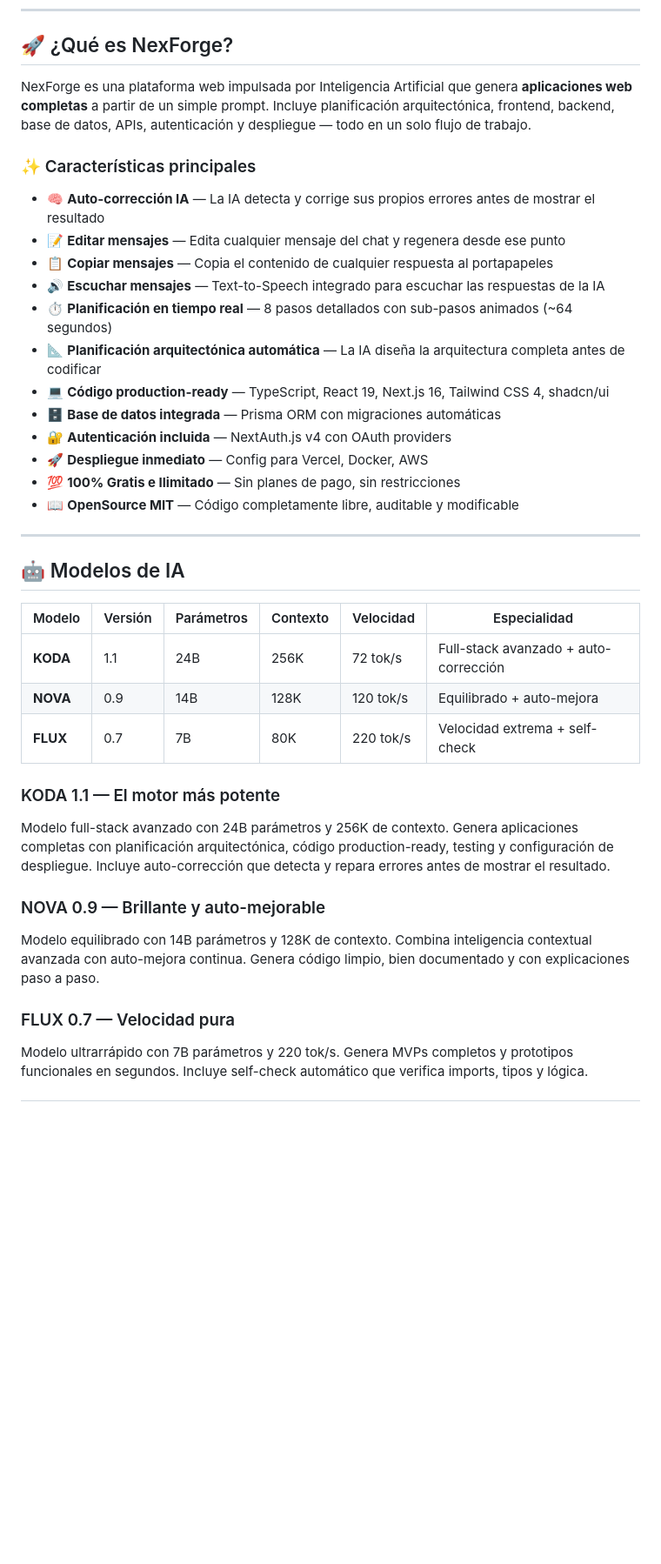
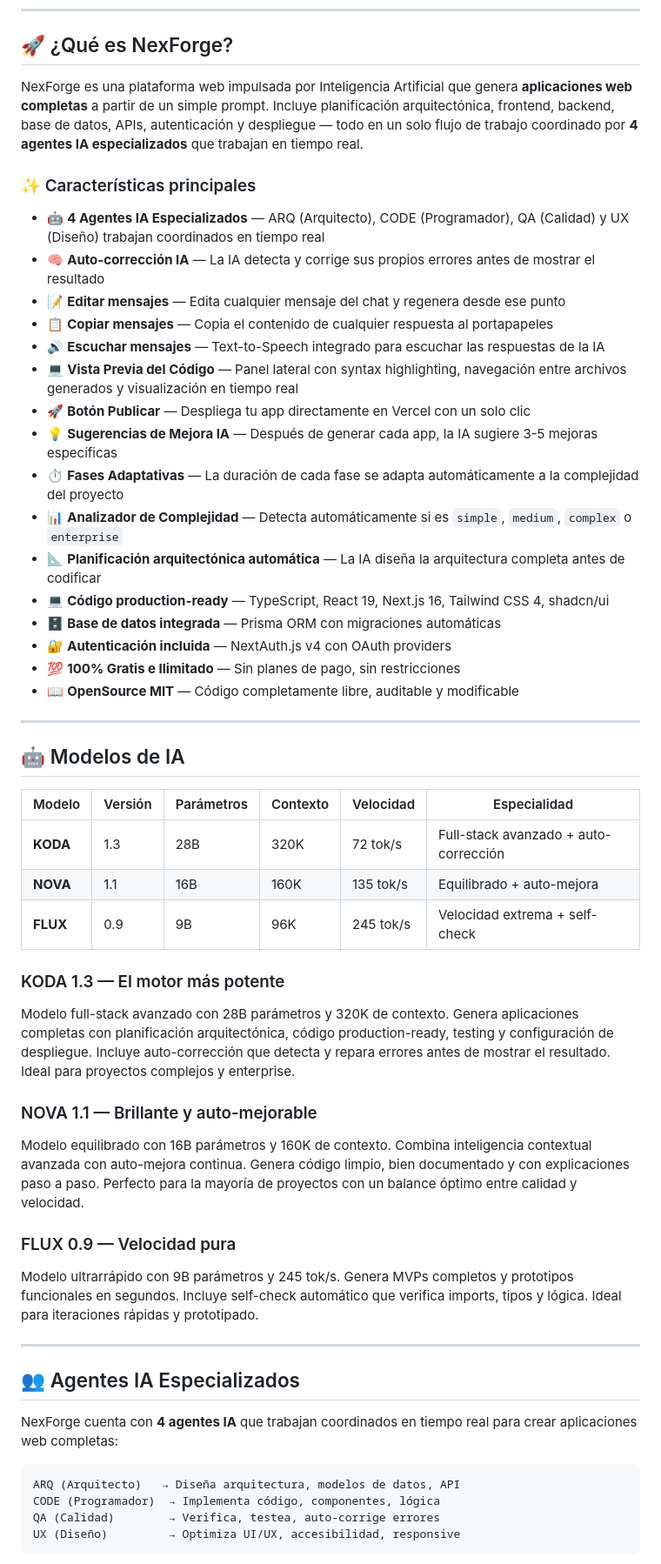
Before and after one commit to FazeUrru/nexforge, a Markdown page: README.md, the part around one of its changes. Shown at 87% size. GitHub-like rendering; blank space fills up the shorter version.

Commit message:
📝 Update README to v0.5.0 - 4 AI Agents, Code Preview, Publish Button, Adaptive Phases

````diff
--- a/README.md
+++ b/README.md
@@ -20,20 +27,24 @@
 
 ## 🚀 ¿Qué es NexForge?
 
-NexForge es una plataforma web impulsada por Inteligencia Artificial que genera **aplicaciones web completas** a partir de un simple prompt. Incluye planificación arquitectónica, frontend, backend, base de datos, APIs, autenticación y despliegue — todo en un solo flujo de trabajo.
+NexForge es una plataforma web impulsada por Inteligencia Artificial que genera **aplicaciones web completas** a partir de un simple prompt. Incluye planificación arquitectónica, frontend, backend, base de datos, APIs, autenticación y despliegue — todo en un solo flujo de trabajo coordinado por **4 agentes IA especializados** que trabajan en tiempo real.
 
 ### ✨ Características principales
 
+- 🤖 **4 Agentes IA Especializados** — ARQ (Arquitecto), CODE (Programador), QA (Calidad) y UX (Diseño) trabajan coordinados en tiempo real
 - 🧠 **Auto-corrección IA** — La IA detecta y corrige sus propios errores antes de mostrar el resultado
 - 📝 **Editar mensajes** — Edita cualquier mensaje del chat y regenera desde ese punto
 - 📋 **Copiar mensajes** — Copia el contenido de cualquier respuesta al portapapeles
 - 🔊 **Escuchar mensajes** — Text-to-Speech integrado para escuchar las respuestas de la IA
-- ⏱️ **Planificación en tiempo real** — 8 pasos detallados con sub-pasos animados (~64 segundos)
+- 💻 **Vista Previa del Código** — Panel lateral con syntax highlighting, navegación entre archivos generados y visualización en tiempo real
+- 🚀 **Botón Publicar** — Despliega tu app directamente en Vercel con un solo clic
+- 💡 **Sugerencias de Mejora IA** — Después de generar cada app, la IA sugiere 3-5 mejoras específicas
+- ⏱️ **Fases Adaptativas** — La duración de cada fase se adapta automáticamente a la complejidad del proyecto
+- 📊 **Analizador de Complejidad** — Detecta automáticamente si es `simple`, `medium`, `complex` o `enterprise`
 - 📐 **Planificación arquitectónica automática** — La IA diseña la arquitectura completa antes de codificar
 - 💻 **Código production-ready** — TypeScript, React 19, Next.js 16, Tailwind CSS 4, shadcn/ui
 - 🗄️ **Base de datos integrada** — Prisma ORM con migraciones automáticas
 - 🔐 **Autenticación incluida** — NextAuth.js v4 con OAuth providers
-- 🚀 **Despliegue inmediato** — Config para Vercel, Docker, AWS
 - 💯 **100% Gratis e Ilimitado** — Sin planes de pago, sin restricciones
 - 📖 **OpenSource MIT** — Código completamente libre, auditable y modificable
 
@@ -43,15 +54,29 @@ NexForge es una plataforma web impulsada por Inteligencia Artificial que genera
 
 | Modelo | Versión | Parámetros | Contexto | Velocidad | Especialidad |
 |--------|---------|------------|----------|-----------|-------------|
-| **KODA** | 1.1 | 24B | 256K | 72 tok/s | Full-stack avanzado + auto-corrección |
-| **NOVA** | 0.9 | 14B | 128K | 120 tok/s | Equilibrado + auto-mejora |
-| **FLUX** | 0.7 | 7B | 80K | 220 tok/s | Velocidad extrema + self-check |
+| **KODA** | 1.3 | 28B | 320K | 72 tok/s | Full-stack avanzado + auto-corrección |
+| **NOVA** | 1.1 | 16B | 160K | 135 tok/s | Equilibrado + auto-mejora |
+| **FLUX** | 0.9 | 9B | 96K | 245 tok/s | Velocidad extrema + self-check |
 
-### KODA 1.1 — El motor más potente
-Modelo full-stack avanzado con 24B parámetros y 256K de contexto. Genera aplicaciones completas con planificación arquitectónica, código production-ready, testing y configuración de despliegue. Incluye auto-corrección que detecta y repara errores antes de mostrar el resultado.
+### KODA 1.3 — El motor más potente
+Modelo full-stack avanzado con 28B parámetros y 320K de contexto. Genera aplicaciones completas con planificación arquitectónica, código production-ready, testing y configuración de despliegue. Incluye auto-corrección que detecta y repara errores antes de mostrar el resultado. Ideal para proyectos complejos y enterprise.
 
-### NOVA 0.9 — Brillante y auto-mejorable
-Modelo equilibrado con 14B parámetros y 128K de contexto. Combina inteligencia contextual avanzada con auto-mejora continua. Genera código limpio, bien documentado y con explicaciones paso a paso.
+### NOVA 1.1 — Brillante y auto-mejorable
+Modelo equilibrado con 16B parámetros y 160K de contexto. Combina inteligencia contextual avanzada con auto-mejora continua. Genera código limpio, bien documentado y con explicaciones paso a paso. Perfecto para la mayoría de proyectos con un balance óptimo entre calidad y velocidad.
 
-### FLUX 0.7 — Velocidad pura
-Modelo ultrarrápido con 7B parámetros y 220 tok/s. Genera MVPs completos y prototipos funcionales en segundos. Incluye self-check automático que verifica imports, tipos y lógica.
+### FLUX 0.9 — Velocidad pura
+Modelo ultrarrápido con 9B parámetros y 245 tok/s. Genera MVPs completos y prototipos funcionales en segundos. Incluye self-check automático que verifica imports, tipos y lógica. Ideal para iteraciones rápidas y prototipado.
+
+---
+
+## 👥 Agentes IA Especializados
+
+NexForge cuenta con **4 agentes IA** que trabajan coordinados en tiempo real para crear aplicaciones web completas:
+
+```
+ARQ (Arquitecto)   → Diseña arquitectura, modelos de datos, API
+CODE (Programador)  → Implementa código, componentes, lógica
+QA (Calidad)        → Verifica, testea, auto-corrige errores
+UX (Diseño)         → Optimiza UI/UX, accesibilidad, responsive
+```
+
````
Also changed, not shown: other parts of README.md (+50 -6 lines).
